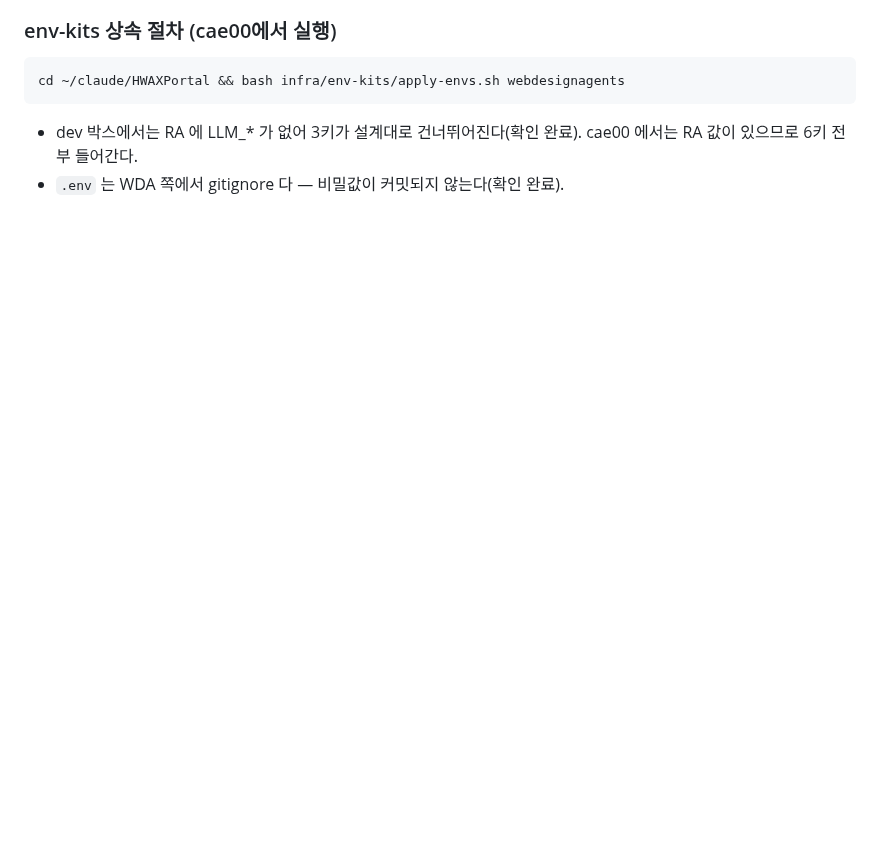
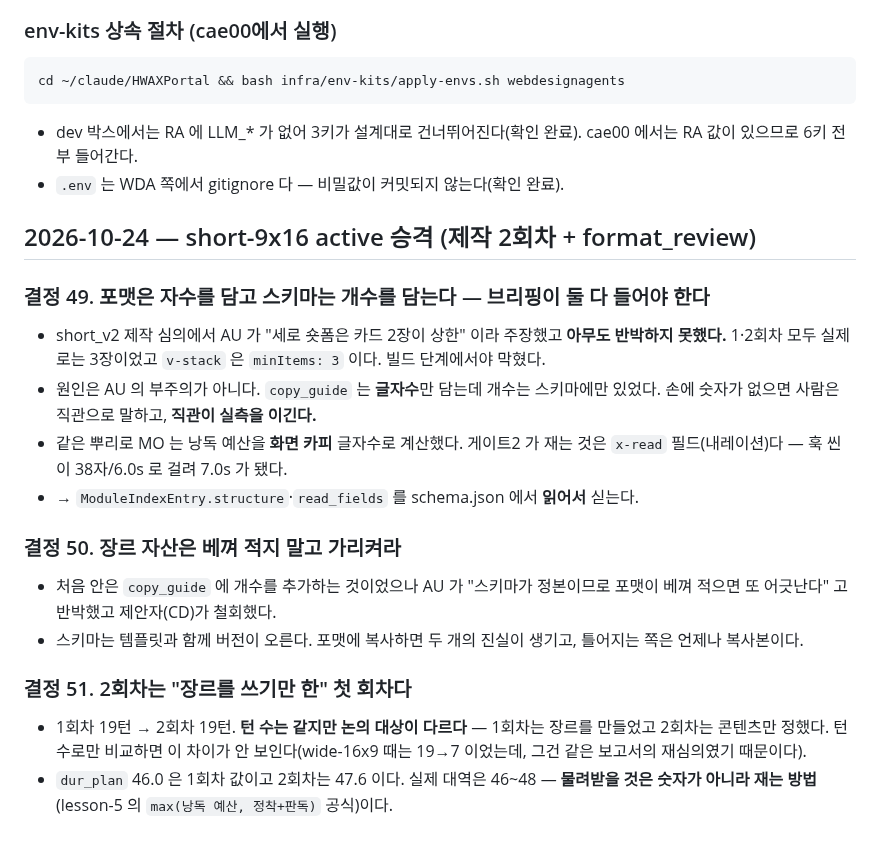
Before and after one commit to squall321/WebDesignAgents, a Markdown page: context-notes.md, the part around the change. GitHub-like rendering; blank space fills up the shorter version.

Commit message:
docs: 결정 49~51 (포맷/스키마 분담·베끼지 말고 가리키기·2회차의 성격)
Co-Authored-By: Claude Opus 5 (1M context) <noreply@anthropic.com>

````diff
--- a/context-notes.md
+++ b/context-notes.md
@@ -328,3 +328,19 @@ cd ~/claude/HWAXPortal && bash infra/env-kits/apply-envs.sh webdesignagents
 ```
 - dev 박스에서는 RA 에 LLM_* 가 없어 3키가 설계대로 건너뛰어진다(확인 완료). cae00 에서는 RA 값이 있으므로 6키 전부 들어간다.
 - `.env` 는 WDA 쪽에서 gitignore 다 — 비밀값이 커밋되지 않는다(확인 완료).
+
+## 2026-10-24 — short-9x16 active 승격 (제작 2회차 + format_review)
+
+### 결정 49. 포맷은 자수를 담고 스키마는 개수를 담는다 — 브리핑이 둘 다 들어야 한다
+- short_v2 제작 심의에서 AU 가 "세로 숏폼은 카드 2장이 상한" 이라 주장했고 **아무도 반박하지 못했다.** 1·2회차 모두 실제로는 3장이었고 `v-stack` 은 `minItems: 3` 이다. 빌드 단계에서야 막혔다.
+- 원인은 AU 의 부주의가 아니다. `copy_guide` 는 **글자수**만 담는데 개수는 스키마에만 있었다. 손에 숫자가 없으면 사람은 직관으로 말하고, **직관이 실측을 이긴다.**
+- 같은 뿌리로 MO 는 낭독 예산을 **화면 카피** 글자수로 계산했다. 게이트2 가 재는 것은 `x-read` 필드(내레이션)다 — 훅 씬이 38자/6.0s 로 걸려 7.0s 가 됐다.
+- → `ModuleIndexEntry.structure`·`read_fields` 를 schema.json 에서 **읽어서** 싣는다.
+
+### 결정 50. 장르 자산은 베껴 적지 말고 가리켜라
+- 처음 안은 `copy_guide` 에 개수를 추가하는 것이었으나 AU 가 "스키마가 정본이므로 포맷이 베껴 적으면 또 어긋난다" 고 반박했고 제안자(CD)가 철회했다.
+- 스키마는 템플릿과 함께 버전이 오른다. 포맷에 복사하면 두 개의 진실이 생기고, 틀어지는 쪽은 언제나 복사본이다.
+
+### 결정 51. 2회차는 "장르를 쓰기만 한" 첫 회차다
+- 1회차 19턴 → 2회차 19턴. **턴 수는 같지만 논의 대상이 다르다** — 1회차는 장르를 만들었고 2회차는 콘텐츠만 정했다. 턴 수로만 비교하면 이 차이가 안 보인다(wide-16x9 때는 19→7 이었는데, 그건 같은 보고서의 재심의였기 때문이다).
+- `dur_plan` 46.0 은 1회차 값이고 2회차는 47.6 이다. 실제 대역은 46~48 — **물려받을 것은 숫자가 아니라 재는 방법**(lesson-5 의 `max(낭독 예산, 정착+판독)` 공식)이다.
````
Also changed, not shown: checklist.md (+2 -1 lines).
